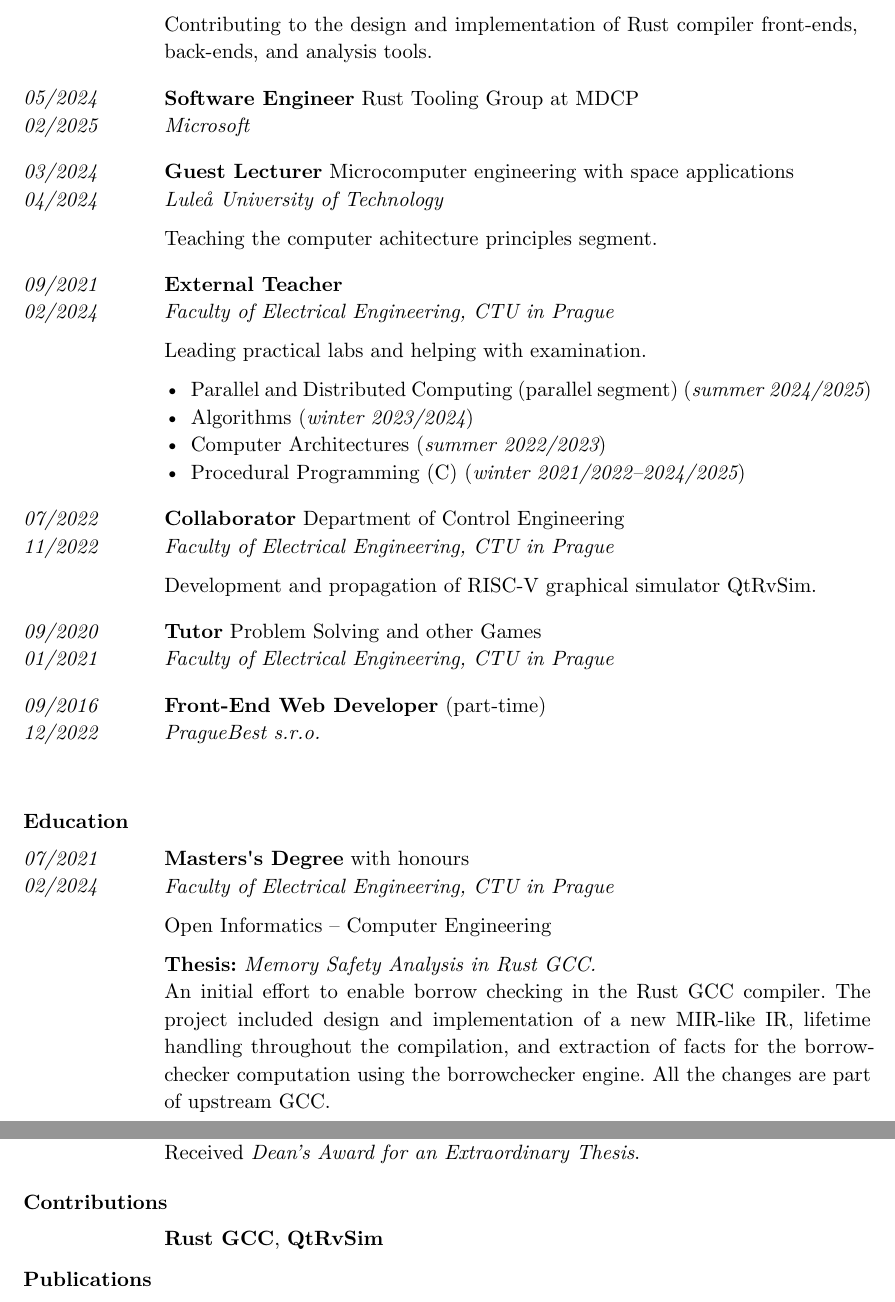
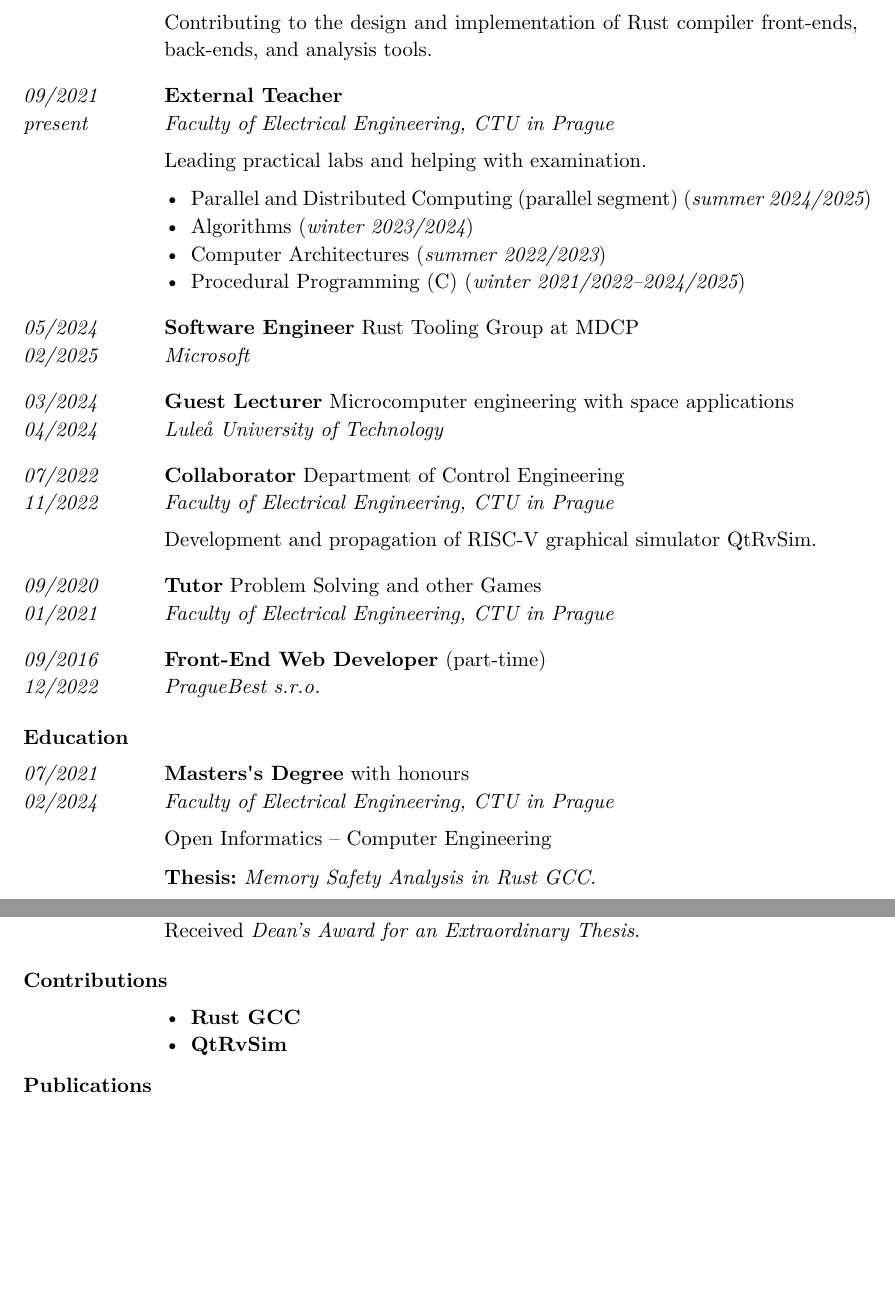
Before and after one commit to jdupak/cv, a Typst document (main.typ, which reads cv.template.typ): two parts of pages 1 and 2 of 3 before the commit and two parts of pages 1 and 2 of 2 after it, joined at a grey line, cut so that both start at the same text, the shorter picture padded with empty space. Compiled offline with Typst 0.15.

Commit message:
Update layout

```diff
--- a/cv.template.typ
+++ b/cv.template.typ
@@ -15,7 +15,7 @@
                 block(inset: (bottom: 5pt,))[
                     *#e.title* #e.at("note", default: "") \
                     _#e.at("location", default: "")_
-                    #parbreak()
+                    #v(12pt, weak: true)
                     #e.at("content", default: "")
                 ]
             }
@@ -27,12 +27,12 @@
     grid(
         columns: (40pt, 1fr),
         column-gutter: 35pt,
-        row-gutter: 16pt,
+        row-gutter: 8pt,
         ..entries.map(e => (
             emph[ #e.date ],
             {
                 block(inset: (bottom: 5pt,))[
-                    *#e.title* \ #e.at("note", default: "")_#e.at("location", default: "")_
+                    *#e.title* #e.at("location", default: "")
                     #parbreak()
                     #e.at("content", default: "")
                 ]
--- a/main.typ
+++ b/main.typ
@@ -23,3 +23,5 @@
         ]
     ),
     (
+        start: "09/2021",
+        end: "present",
@@ -37,9 +51,3 @@
         location: "Luleå University of Technology",
         note: "Microcomputer engineering with space applications",
         content: [
-            Teaching the computer achitecture principles segment.
-        ]
-    ),
-    (
-        start: "09/2021",
-        end: "02/2024",
@@ -94,7 +95,7 @@
         Open Informatics -- Computer Engineering
 
         *Thesis:*  _Memory Safety Analysis in Rust GCC._ \
-        An initial effort to enable borrow checking in the Rust GCC compiler. The project included design and implementation of a new MIR-like IR, lifetime handling throughout the compilation, and extraction of facts for the borrowchecker computation using the borrowchecker engine. All the changes are part of upstream GCC.
+        // An initial effort to enable borrow checking in the Rust GCC compiler. The project included design and implementation of a new MIR-like IR, lifetime handling throughout the compilation, and extraction of facts for the borrowchecker computation using the borrowchecker engine. All the changes are part of upstream GCC.
 
         Available at: _#link("https://jakubdupak.com/msc-thesis", "jakubdupak.com/msc-thesis")_ \
         Received _Dean’s Award for an Extraordinary Thesis_. \
@@ -127,7 +129,8 @@
 
 = Contributions
 #plain[
-    *Rust GCC*, *QtRvSim*
+    - *Rust GCC*
+    - *QtRvSim*
 ]
 
 = Publications
@@ -177,12 +180,14 @@
         end: "present",
         title: "Humanitarian Unit Member",
         location: "Czech Red Cross",
+        content: []
     ),
     (
         start: "04/2020",
         end: "05/2020",
         title: "Code In Place -- Section Leader",
         location: "Stanford University",
+        content: []
     ),
 ))
 
```
Also changed, not shown: main.typ (28 more changed lines).
